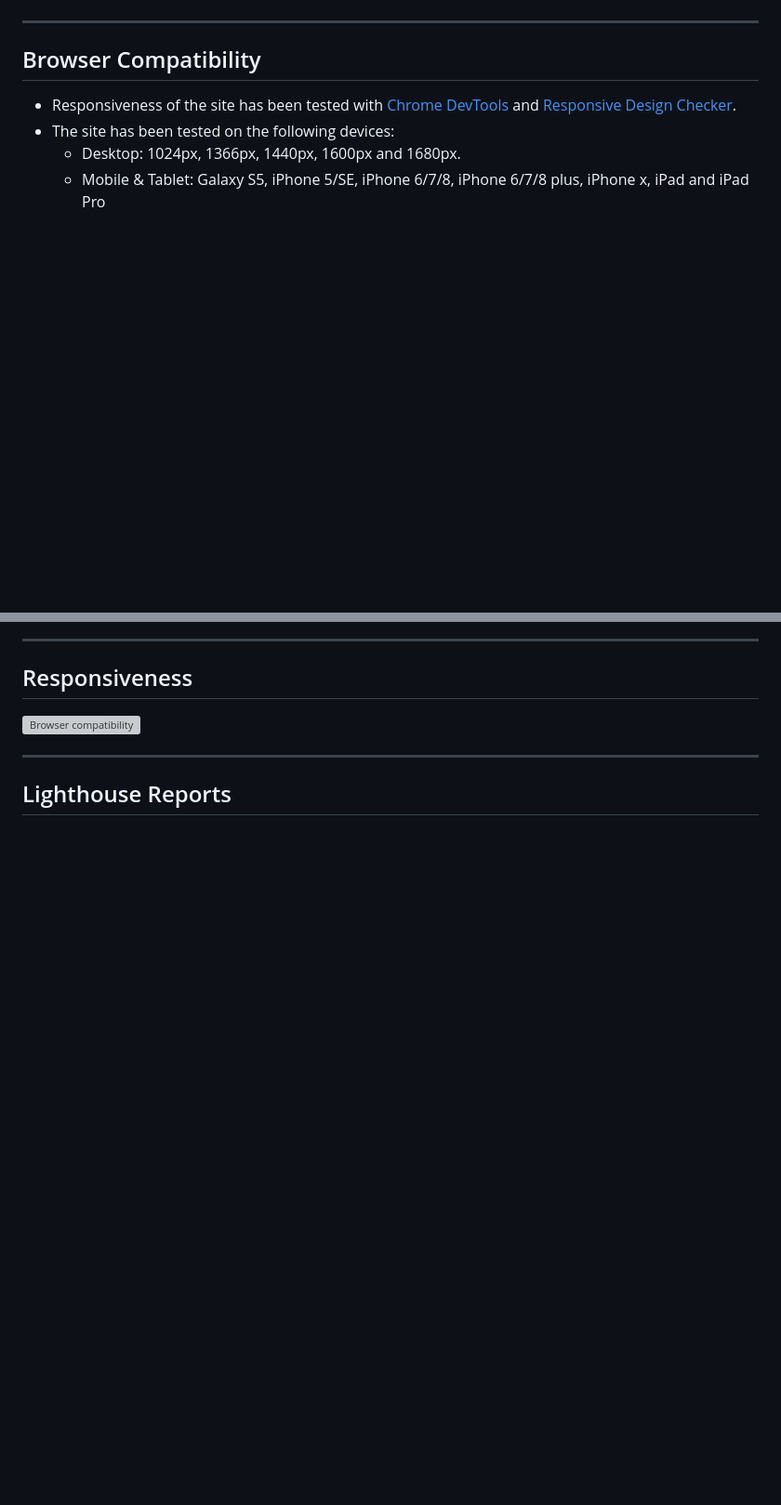
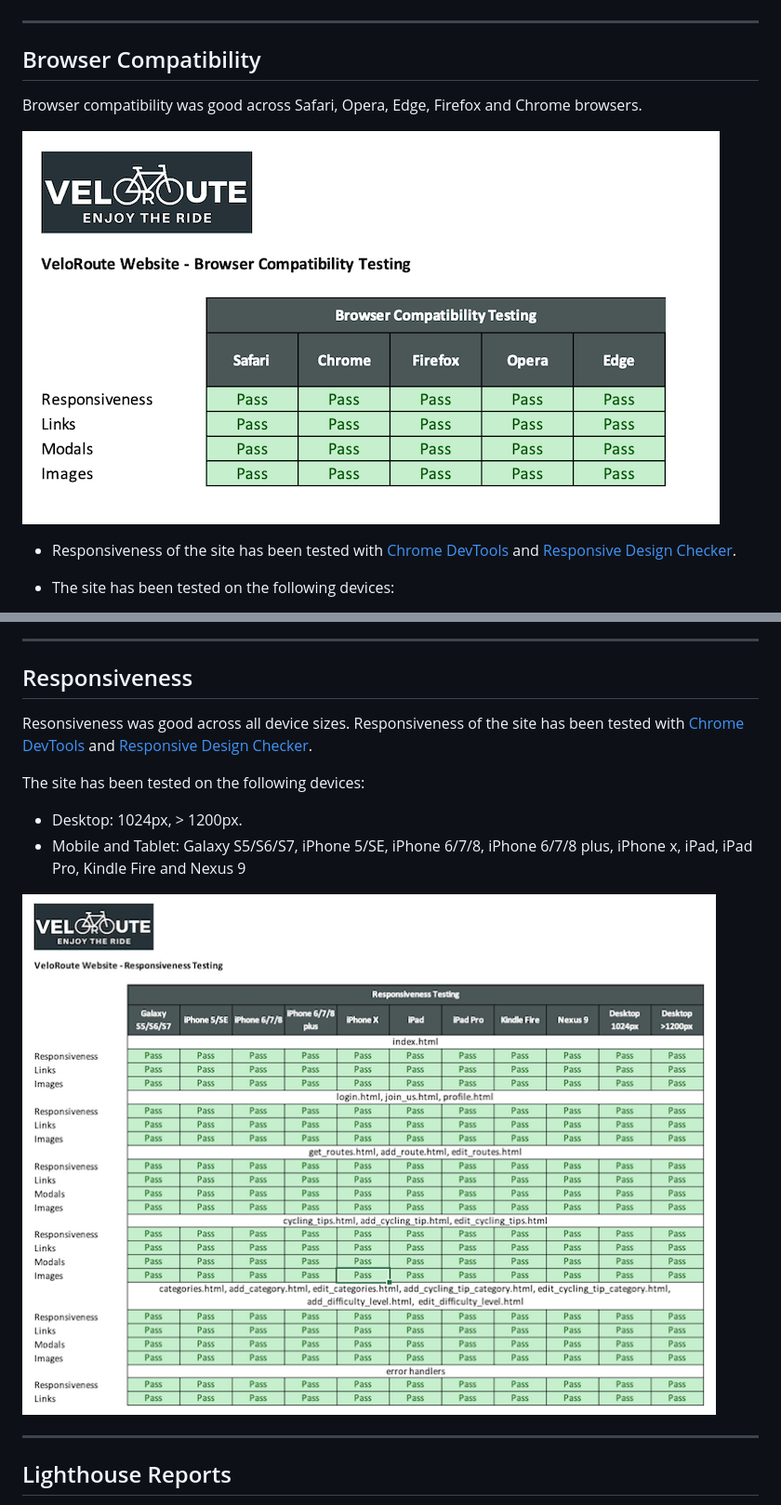
Before and after one commit to Matty-El/velo-route, a Markdown page: TESTING.md, 2 parts joined by grey strips. Shown: that part at 93% size. Drawn GitHub-style; pictures changed too: testing-files/velo-route-browser-compatibility-testing.png (added), testing-files/velo-route-responsiveness-testing.png (added); blank space fills up the shorter version; grey boxes are pictures that could not be loaded.

Commit message:
TESTING.md and README.md complete and debug to False

```diff
--- a/TESTING.md
+++ b/TESTING.md
@@ -41,8 +43,11 @@ The Python code was validated using the [PEP 8 Online Validation Service](http:/
 ---
 
 ## Browser Compatibility
+
+Browser compatibility was good across Safari, Opera, Edge, Firefox and Chrome browsers.
+
+![Browser compatibility](testing-files/velo-route-browser-compatibility-testing.png)
+
 - Responsiveness of the site has been tested with [Chrome DevTools](https://developers.google.com/web/tools/chrome-devtools) and [Responsive Design Checker](https://www.responsivedesignchecker.com/).
 - The site has been tested on the following devices:
-    - Desktop: 1024px, 1366px, 1440px, 1600px and 1680px.
-    - Mobile & Tablet: Galaxy S5, iPhone 5/SE, iPhone 6/7/8, iPhone 6/7/8 plus, iPhone x, iPad and  iPad Pro
 
@@ -51,7 +57,15 @@ The Python code was validated using the [PEP 8 Online Validation Service](http:/
 ---
 
 ## Responsiveness
-![Browser compatibility](testing-files/browser-compatibility.png)
+
+Resonsiveness was good across all device sizes. Responsiveness of the site has been tested with [Chrome DevTools](https://developers.google.com/web/tools/chrome-devtools) and [Responsive Design Checker](https://www.responsivedesignchecker.com/).
+
+The site has been tested on the following devices:
+
+-   Desktop: 1024px, > 1200px.
+-   Mobile and Tablet: Galaxy S5/S6/S7, iPhone 5/SE, iPhone 6/7/8, iPhone 6/7/8 plus, iPhone x, iPad, iPad Pro, Kindle Fire and Nexus 9
+
+![Responsiveness testing](testing-files/velo-route-responsiveness-testing.png)
 
 ---
 
```
Also changed, not shown: other parts of TESTING.md (+13 -11 lines), 2 other files.
